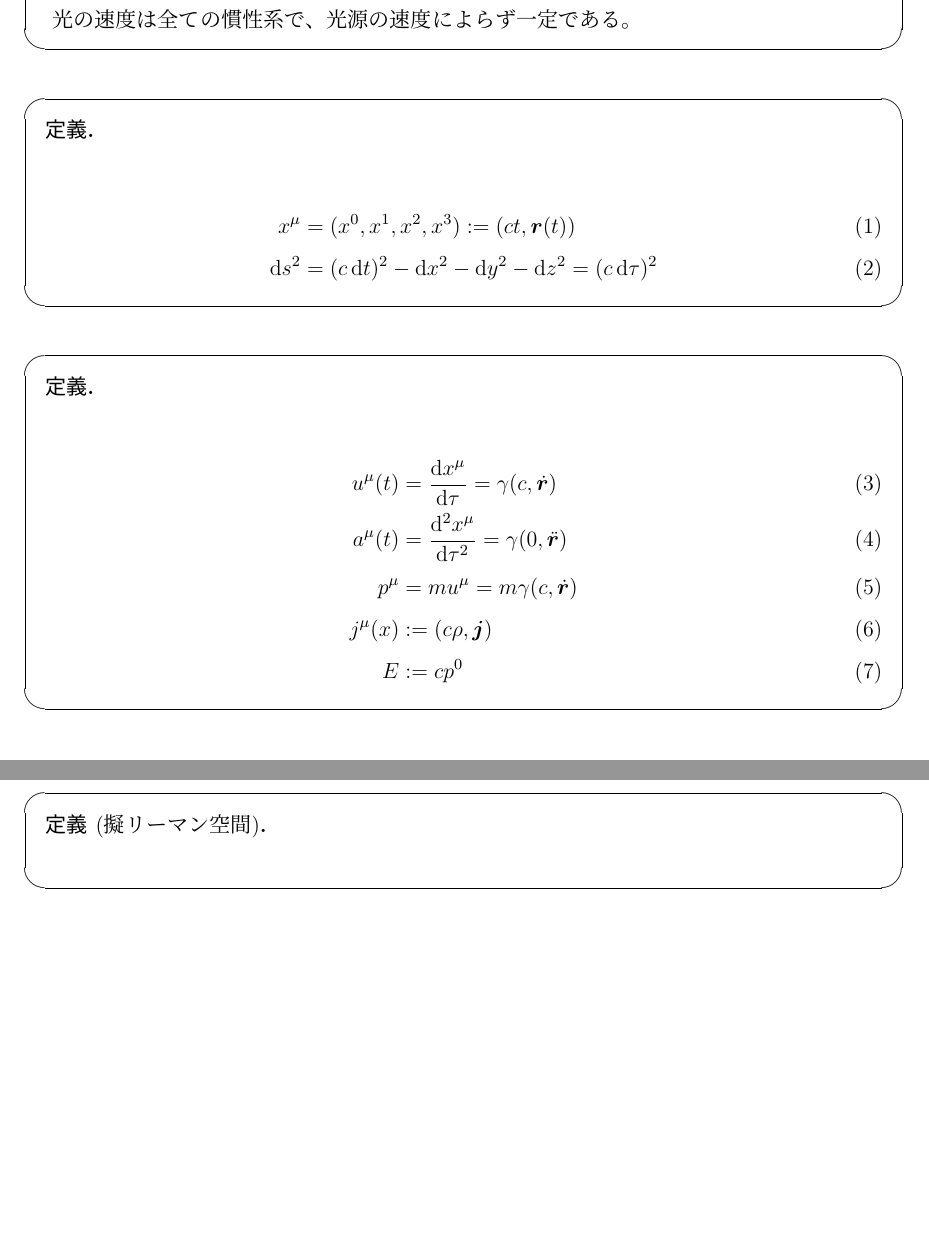
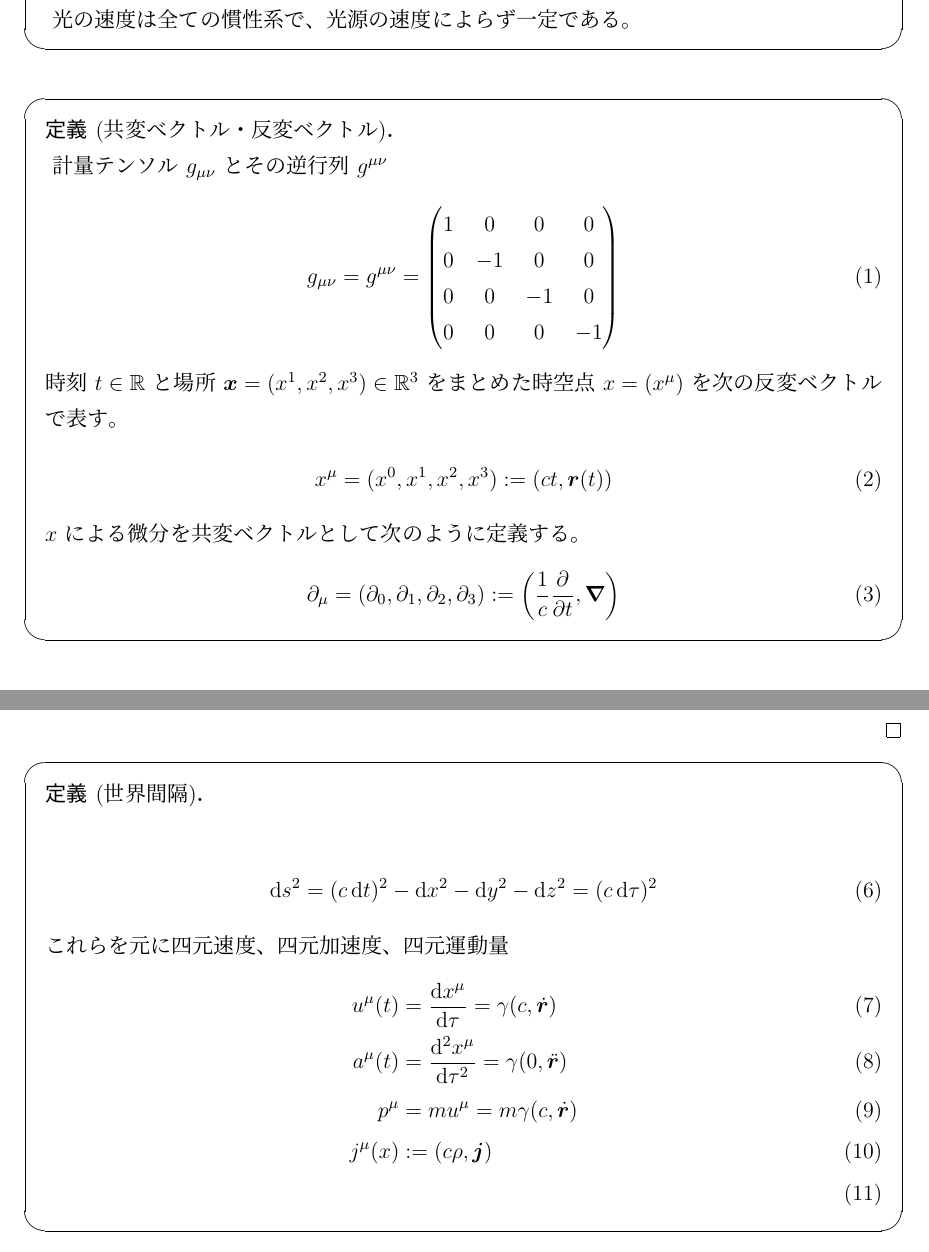
Before and after one commit to anko9801/note, a LaTeX document (note/general_relativity.tex): two parts of pages 2 and 3 of 3, joined at a grey line, cut so that both start at the same text, the shorter picture padded with empty space. Compiled offline with upLaTeX and dvipdfmx.

Commit message:
add covariant contravariant vector

```diff
--- a/note/general_relativity.tex
+++ b/note/general_relativity.tex
@@ -140,6 +140,7 @@
 \newqedtheorem{problem}{問題}
 \newqedtheorem{algorithm}{アルゴリズム}
 
+\newscreentheorem*{axiom}{公理}
 \newscreentheorem*{definition}{定義}
 
 \renewenvironment{proof}[1][\proofname]{\par
@@ -166,6 +167,20 @@
   光の速度は全ての慣性系で、光源の速度によらず一定である。
 \end{definition}
 
-\begin{definition}
+\begin{definition}[共変ベクトル・反変ベクトル]
+  計量テンソル $g_{\mu\nu}$ とその逆行列 $g^{\mu\nu}$
   \begin{align}
-    x^\mu    & = (x^0, x^1, x^2, x^3) := (ct, \rr(t))                          \\
+    g_{\mu\nu} = g^{\mu\nu} = \mqty(1 & 0 & 0 & 0 \\ 0 & -1 & 0 & 0 \\ 0 & 0 & -1 & 0 \\ 0 & 0 & 0 & -1)
+  \end{align}
+  時刻 $t\in\RR$ と場所 $\bm{x} = (x^1, x^2, x^3)\in\RR^3$ をまとめた時空点 $x = (x^\mu)$ を次の反変ベクトルで表す。
+  \begin{align}
+    x^\mu & = (x^0, x^1, x^2, x^3) := (ct, \rr(t))
+  \end{align}
+  $x$ による微分を共変ベクトルとして次のように定義する。
+  \begin{align}
+    \partial_\mu & = (\partial_0, \partial_1, \partial_2, \partial_3) := \qty(\frac{1}{c}\pdv{t}, \vnabla)
+  \end{align}
+\end{definition}
+
+\begin{proposition}
+  $g < 0$
@@ -172,14 +193,15 @@
+\end{proof}
+
+\begin{definition}[世界間隔]
+  \begin{align}
     \dd{s}^2 & = (c\dd{t})^2 - \dd{x}^2 - \dd{y}^2 - \dd{z}^2 = (c\dd{\tau})^2
   \end{align}
-
-\end{definition}
-\begin{definition}
+  これらを元に四元速度、四元加速度、四元運動量
   \begin{align}
     u^\mu(t) & = \dv{x^\mu}{\tau} = \gamma(c, \dot{\rr})     \\
     a^\mu(t) & = \dv[2]{x^\mu}{\tau} = \gamma(0, \ddot{\rr}) \\
     p^\mu    & = mu^\mu = m\gamma(c, \dot{\rr})              \\
     j^\mu(x) & := (c\rho, \bm{j})                            \\
-    E        & := cp^0
   \end{align}
 \end{definition}
 
@@ -197,7 +219,3 @@
 \begin{axiom}[アインシュタインの等価原理]
   加速系と重力場の系は局所的には原理的に区別できない。
 \end{axiom}
-例えば宇宙人に部屋に閉じ込められたときに地球と同じ重力があるから地球にいるとは限らない
-
-\begin{definition}[擬リーマン空間]
-\end{definition}
```
Also changed, not shown: note/general_relativity.tex (21 more changed lines).
